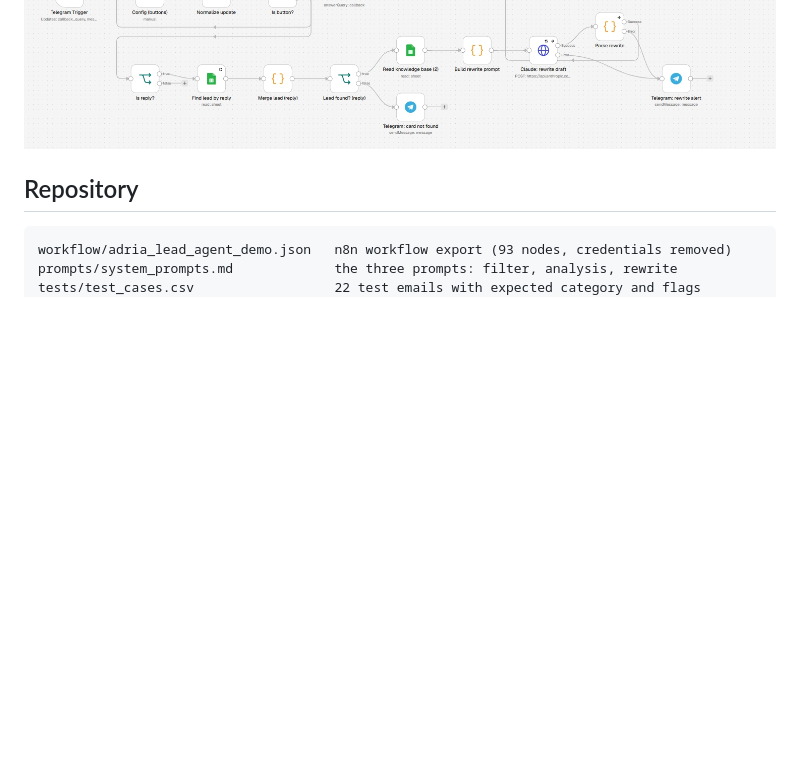
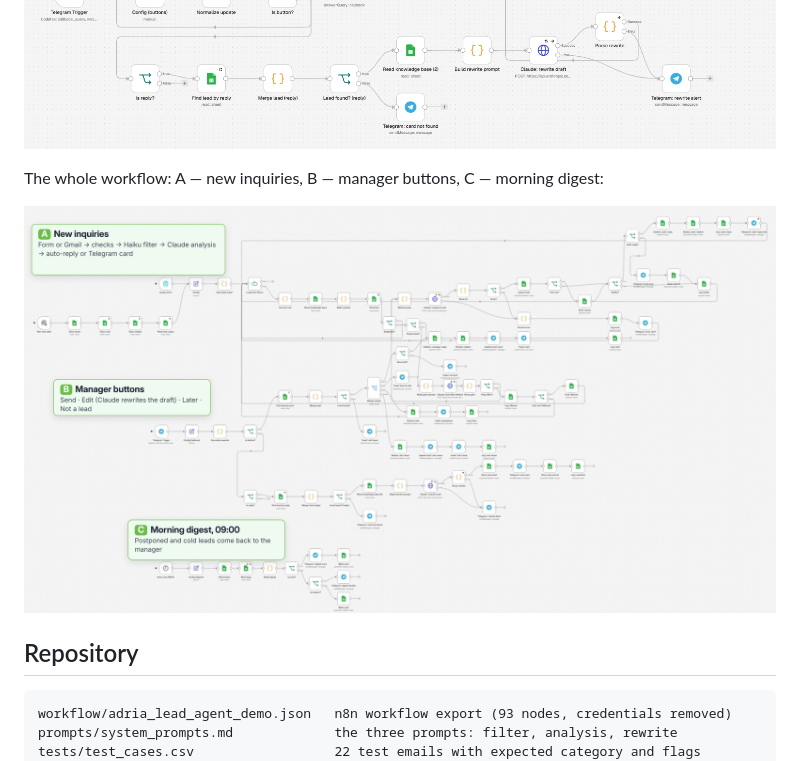
Before and after one commit to Stanislav-Didenko/ai-lead-agent-n8n, a Markdown page: README.md, the part around the change. Drawn GitHub-style; pictures changed too: docs/screenshots/11-n8n-full-canvas.jpg (added); blank space fills up the shorter version.

Commit message:
Add labeled full-canvas screenshot
Co-Authored-By: Claude Opus 5.5 <noreply@anthropic.com>
Claude-Session: https://claude.ai/code/session_01PsZbZL8xftdfz3WyQbHyvY

````diff
--- a/README.md
+++ b/README.md
@@ -82,6 +82,10 @@ Auto-replies: dates outside the season ("the manager will contact you") and an I
 ![Flow A](docs/screenshots/08-n8n-flow-a-intake.jpg)
 ![Flow B](docs/screenshots/09-n8n-flow-b-buttons.jpg)
 
+The whole workflow: A — new inquiries, B — manager buttons, C — morning digest:
+
+![Full canvas](docs/screenshots/11-n8n-full-canvas.jpg)
+
 ## Repository
 
 ```
````
